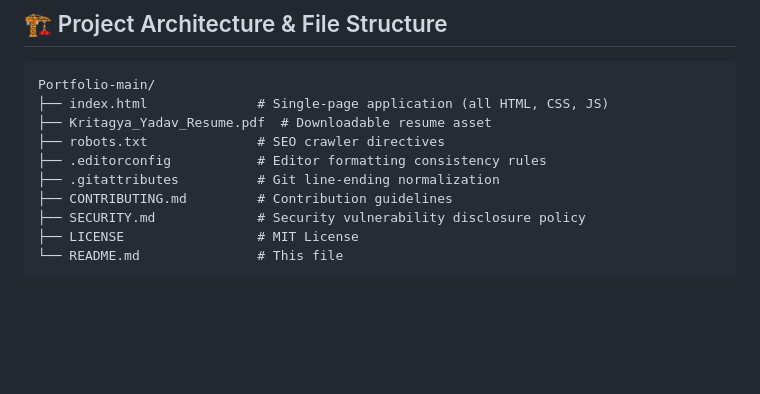
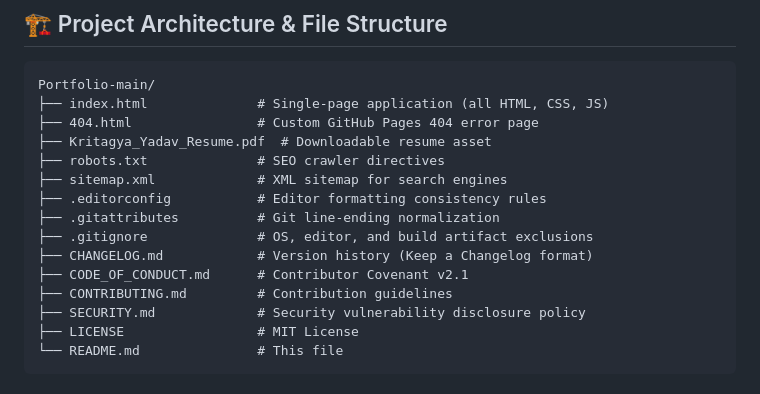
Before and after one commit to kritagya025/Portfolio-main, a Markdown page: README.md, the part around the change. Rendered like a GitHub page; blank space fills up the shorter version.

Commit message:
docs: update README project structure with all new files

````diff
--- a/README.md
+++ b/README.md
@@ -101,10 +101,15 @@ This project is open-source and available under the [MIT License](LICENSE).
 ```
 Portfolio-main/
 ├── index.html              # Single-page application (all HTML, CSS, JS)
+├── 404.html                # Custom GitHub Pages 404 error page
 ├── Kritagya_Yadav_Resume.pdf  # Downloadable resume asset
 ├── robots.txt              # SEO crawler directives
+├── sitemap.xml             # XML sitemap for search engines
 ├── .editorconfig           # Editor formatting consistency rules
 ├── .gitattributes          # Git line-ending normalization
+├── .gitignore              # OS, editor, and build artifact exclusions
+├── CHANGELOG.md            # Version history (Keep a Changelog format)
+├── CODE_OF_CONDUCT.md      # Contributor Covenant v2.1
 ├── CONTRIBUTING.md         # Contribution guidelines
 ├── SECURITY.md             # Security vulnerability disclosure policy
 ├── LICENSE                 # MIT License
````
